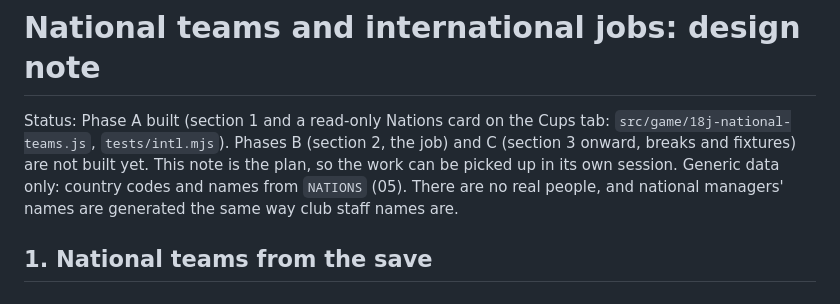
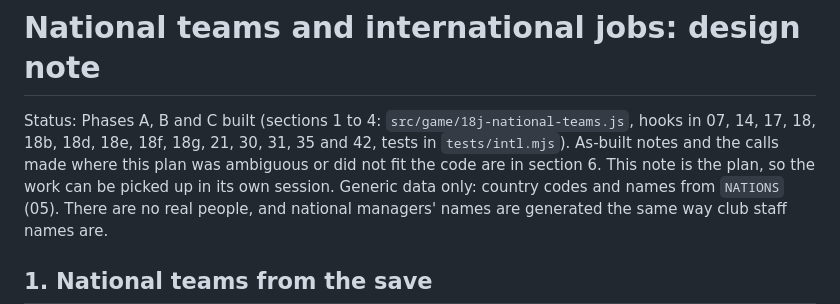
Before and after one commit to tiwari91/floodlit-football, a Markdown page: docs/national-teams.md, the part around one of its changes. GitHub-like rendering.

Commit message:
National teams doc: phases B and C as built

```diff
--- a/docs/national-teams.md
+++ b/docs/national-teams.md
@@ -1,7 +1,8 @@
 # National teams and international jobs: design note
 
-Status: Phase A built (section 1 and a read-only Nations card on the Cups tab: `src/game/18j-national-teams.js`,
-`tests/intl.mjs`). Phases B (section 2, the job) and C (section 3 onward, breaks and fixtures) are not built yet.
+Status: Phases A, B and C built (sections 1 to 4: `src/game/18j-national-teams.js`, hooks in 07, 14, 17, 18, 18b,
+18d, 18e, 18f, 18g, 21, 30, 31, 35 and 42, tests in `tests/intl.mjs`). As-built notes and the calls made where this
+plan was ambiguous or did not fit the code are in section 6.
 This note is the plan, so the work can be picked up in its own session.
 Generic data only: country codes and names from `NATIONS` (05). There are no real people, and
 national managers' names are generated the same way club staff names are.
```
Also changed, not shown: other parts of docs/national-teams.md (+59 -0 lines).
